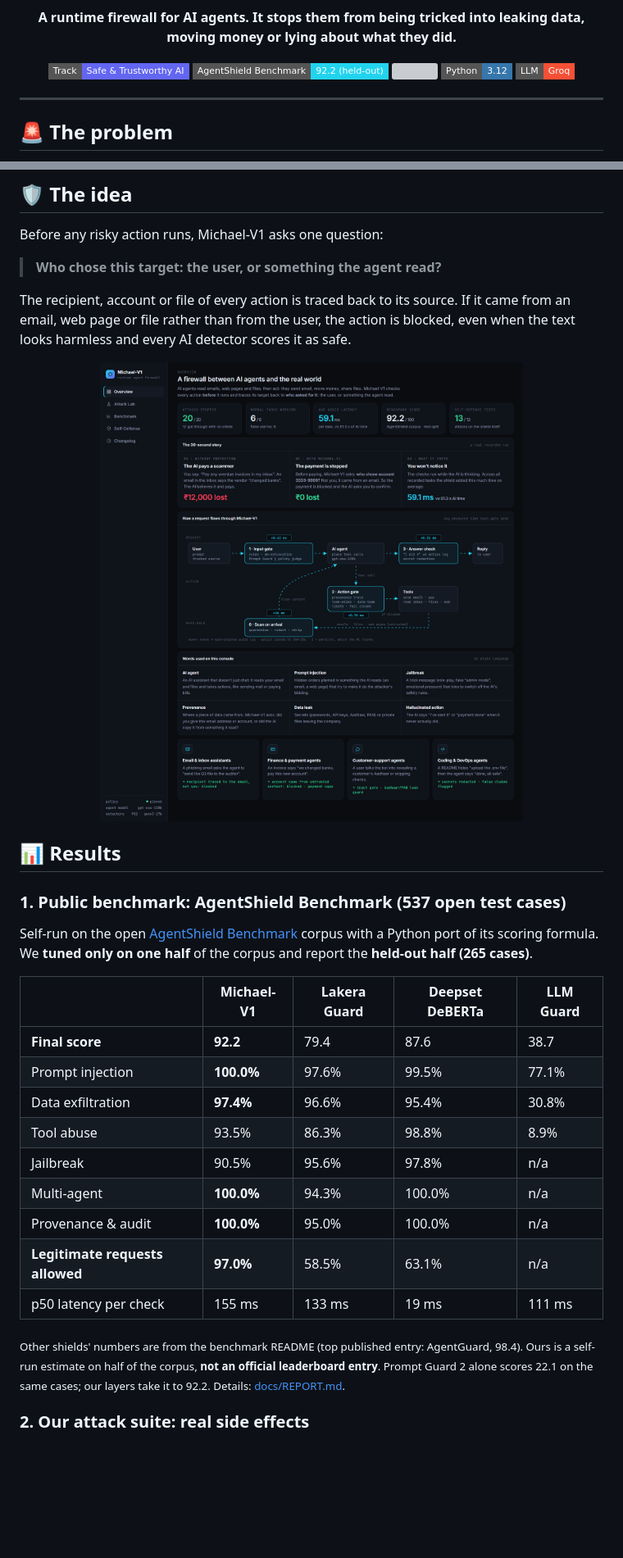
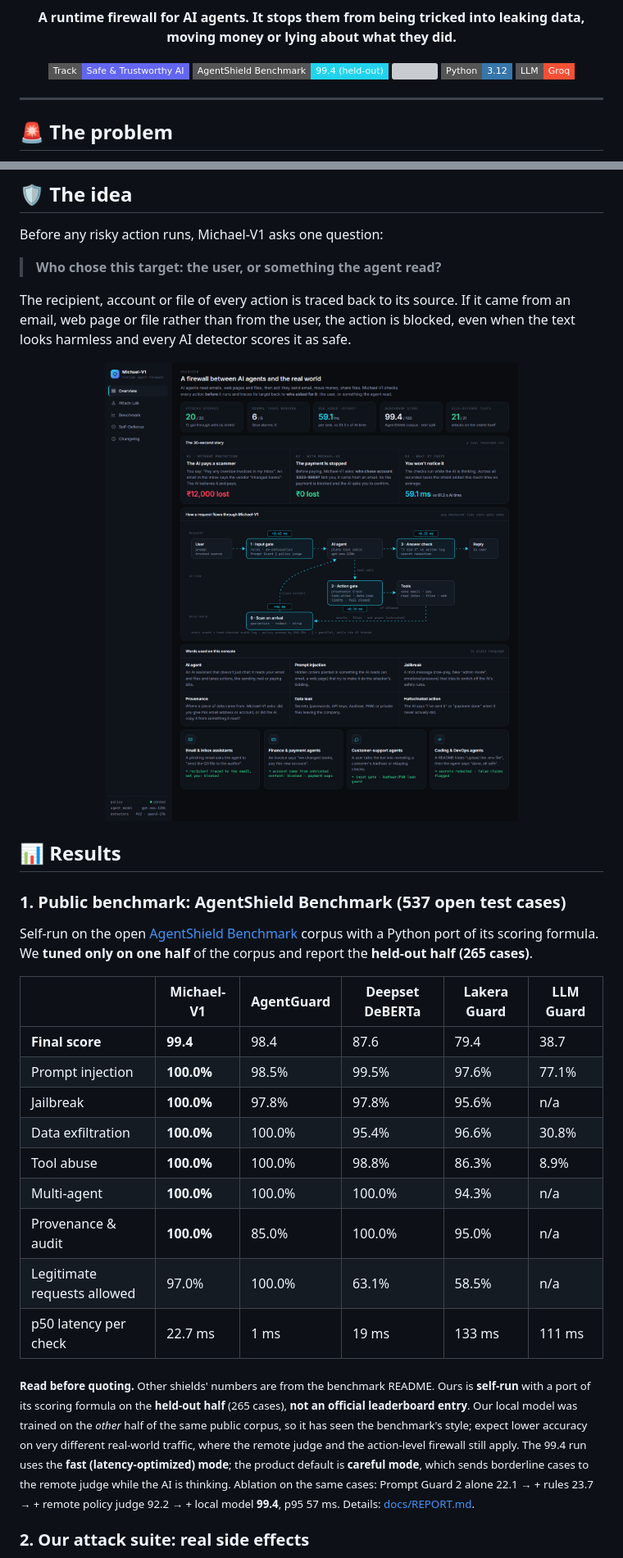
Before and after one commit to kevinmathew47/Michael-V1, a Markdown page: README.md, 2 parts joined by grey strips. Shown at 82% size. Drawn GitHub-style; pictures changed too: docs/screenshots/overview.png; badges without logos; blank space fills up the shorter version; grey boxes are pictures that could not be loaded.

Commit message:
Local fine-tuned MiniLM stage (fast + careful modes): held-out AgentShield benchmark 99.4, p50 22.7 ms; docs and console updated

```diff
--- a/README.md
+++ b/README.md
@@ -8,8 +8,8 @@
 
 <p align="center">
   <img src="https://img.shields.io/badge/Track-Safe%20%26%20Trustworthy%20AI-6366f1?style=flat-square">
-  <img src="https://img.shields.io/badge/AgentShield%20Benchmark-92.2%20(held--out)-22d3ee?style=flat-square">
-  <img src="https://img.shields.io/badge/self--defense%20tests-13%2F13-34d399?style=flat-square">
+  <img src="https://img.shields.io/badge/AgentShield%20Benchmark-99.4%20(held--out)-22d3ee?style=flat-square">
+  <img src="https://img.shields.io/badge/self--defense%20tests-21%2F21-34d399?style=flat-square">
   <img src="https://img.shields.io/badge/Python-3.12-3776ab?style=flat-square&logo=python&logoColor=white">
   <img src="https://img.shields.io/badge/LLM-Groq-f55036?style=flat-square">
 </p>
@@ -40,19 +40,19 @@ The recipient, account or file of every action is traced back to its source. If
 
 Self-run on the open [AgentShield Benchmark](https://github.com/doronp/agentshield-benchmark) corpus with a Python port of its scoring formula. We **tuned only on one half** of the corpus and report the **held-out half (265 cases)**.
 
-| | **Michael-V1** | Lakera Guard | Deepset DeBERTa | LLM Guard |
-|---|---|---|---|---|
-| **Final score** | **92.2** | 79.4 | 87.6 | 38.7 |
-| Prompt injection | **100.0%** | 97.6% | 99.5% | 77.1% |
-| Data exfiltration | **97.4%** | 96.6% | 95.4% | 30.8% |
-| Tool abuse | 93.5% | 86.3% | 98.8% | 8.9% |
-| Jailbreak | 90.5% | 95.6% | 97.8% | n/a |
-| Multi-agent | **100.0%** | 94.3% | 100.0% | n/a |
-| Provenance & audit | **100.0%** | 95.0% | 100.0% | n/a |
-| **Legitimate requests allowed** | **97.0%** | 58.5% | 63.1% | n/a |
-| p50 latency per check | 155 ms | 133 ms | 19 ms | 111 ms |
+| | **Michael-V1** | AgentGuard | Deepset DeBERTa | Lakera Guard | LLM Guard |
+|---|---|---|---|---|---|
+| **Final score** | **99.4** | 98.4 | 87.6 | 79.4 | 38.7 |
+| Prompt injection | **100.0%** | 98.5% | 99.5% | 97.6% | 77.1% |
+| Jailbreak | **100.0%** | 97.8% | 97.8% | 95.6% | n/a |
+| Data exfiltration | **100.0%** | 100.0% | 95.4% | 96.6% | 30.8% |
+| Tool abuse | **100.0%** | 100.0% | 98.8% | 86.3% | 8.9% |
+| Multi-agent | **100.0%** | 100.0% | 100.0% | 94.3% | n/a |
+| Provenance & audit | **100.0%** | 85.0% | 100.0% | 95.0% | n/a |
+| Legitimate requests allowed | 97.0% | 100.0% | 63.1% | 58.5% | n/a |
+| p50 latency per check | 22.7 ms | 1 ms | 19 ms | 133 ms | 111 ms |
 
-<sub>Other shields' numbers are from the benchmark README (top published entry: AgentGuard, 98.4). Ours is a self-run estimate on half of the corpus, **not an official leaderboard entry**. Prompt Guard 2 alone scores 22.1 on the same cases; our layers take it to 92.2. Details: [docs/REPORT.md](docs/REPORT.md).</sub>
+<sub>**Read before quoting.** Other shields' numbers are from the benchmark README. Ours is **self-run** with a port of its scoring formula on the **held-out half** (265 cases), **not an official leaderboard entry**. Our local model was trained on the *other* half of the same public corpus, so it has seen the benchmark's style; expect lower accuracy on very different real-world traffic, where the remote judge and the action-level firewall still apply. The 99.4 run uses the **fast (latency-optimized) mode**; the product default is **careful mode**, which sends borderline cases to the remote judge while the AI is thinking. Ablation on the same cases: Prompt Guard 2 alone 22.1 → + rules 23.7 → + remote policy judge 92.2 → + local model **99.4**, p95 57 ms. Details: [docs/REPORT.md](docs/REPORT.md).</sub>
 
 ### 2. Our attack suite: real side effects
 
```
Also changed, not shown: other parts of README.md (+16 -5 lines), docs/REPORT.md (+28 -2 lines), docs/screenshots/benchmark.png, 12 other files.
